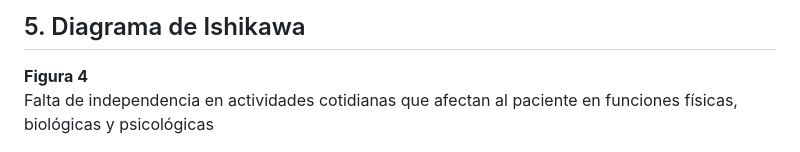
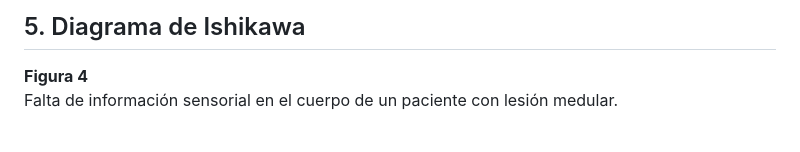
Before and after one commit to Misancio-T/FUNBIO---GRUPO-4, a Markdown page: Entregables/Entregable_1.md, the part around the change. Drawn GitHub-style.

Commit message:
Actualización del Entregable 1

```diff
--- a/Entregables/Entregable_1.md
+++ b/Entregables/Entregable_1.md
@@ -112,7 +112,7 @@ Extraido de: https://msktc.org/sites/default/files/FactsFigures2021-Spanish-508.
 ## 5. Diagrama de Ishikawa
 <p style="line-height: 1.2;">
 <strong>Figura 4</strong><br>
-Falta de independencia en actividades cotidianas que afectan al paciente en funciones físicas, biológicas y psicológicas
+Falta de información sensorial en el cuerpo de un paciente con lesión medular.
 </p>
 <p align="center">
   <img src="https://github.com/Misancio-T/FUNBIO---GRUPO-4/blob/main/Entregables/Resources/FunBio_imagen_6.png?raw=true" alt="Descripción de la imagen" width="100%">
```
